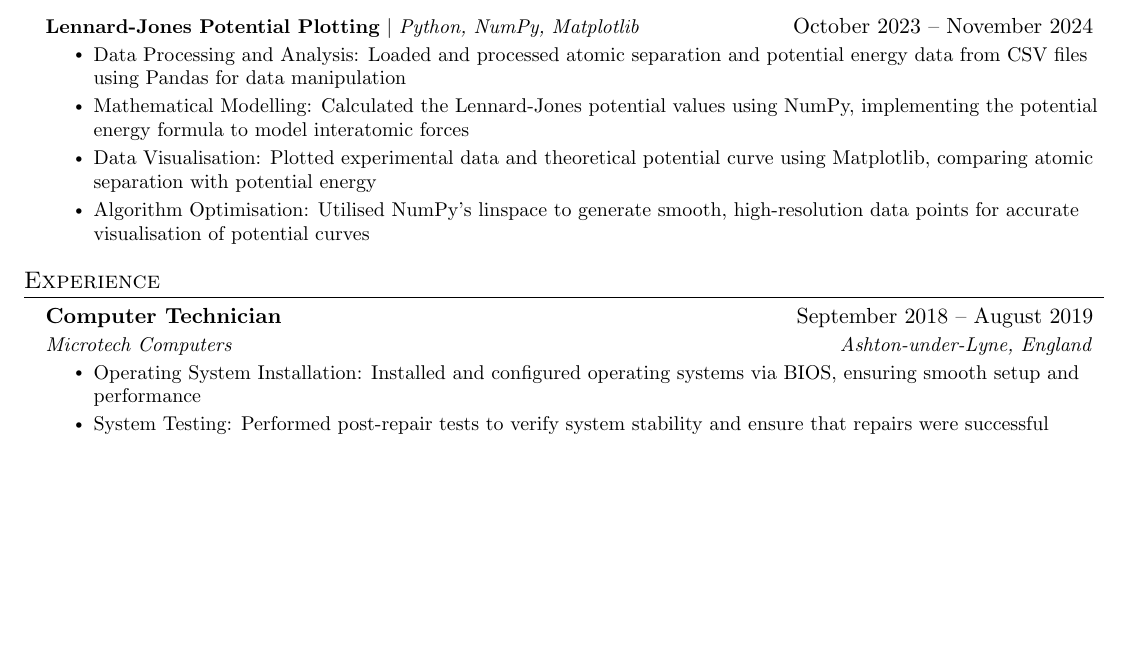
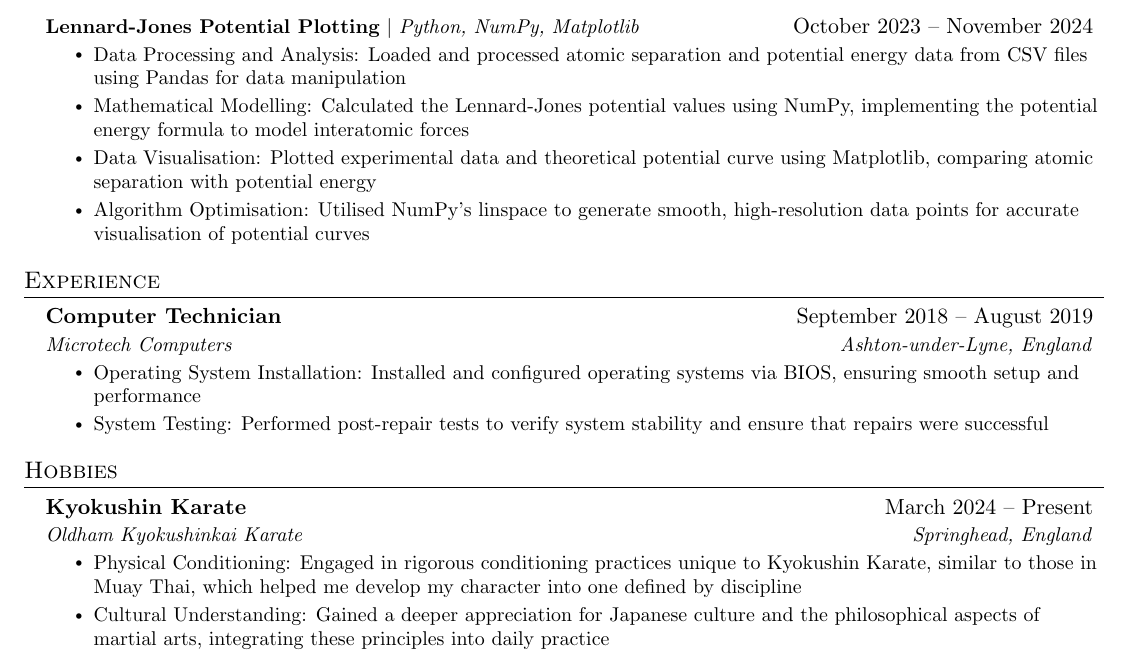
Before and after one commit to ZaherFaruk04/CV, a LaTeX CV (Zaher_Faruk_CV.tex): part of the page, cut so that both start at the same text, the shorter picture padded with empty space. Compiled offline with pdfLaTeX.

Commit message:
Update Zaher_Faruk_CV.tex
added a hobbies section

```diff
--- a/Zaher_Faruk_CV.tex
+++ b/Zaher_Faruk_CV.tex
@@ -165,34 +151,30 @@ testing and development phase}
             \resumeItem{Data Visualisation: Plotted experimental data and theoretical potential curve using Matplotlib, comparing atomic separation with potential energy}
             \resumeItem{Algorithm Optimisation: Utilised NumPy's linspace to generate smooth, high-resolution data points for accurate visualisation of potential curves}
           \resumeItemListEnd
-
     \resumeSubHeadingListEnd
 
 %-----------EXPERIENCE-----------
 \section{Experience}
   \resumeSubHeadingListStart
-% -----------Multiple Positions Heading-----------
-%    \resumeSubSubheading
-%     {Software Engineer I}{Oct 2014 - Sep 2016}
-%     \resumeItemListStart
-%        \resumeItem{Apache Beam}
-%          {Apache Beam is a unified model for defining both batch and streaming data-parallel processing pipelines}
-%     \resumeItemListEnd
-%    \resumeSubHeadingListEnd
-%-------------------------------------------
-
     \resumeSubheading
       {Computer Technician}{September 2018 -- August 2019}
       {Microtech Computers}{Ashton-under-Lyne, England}
       \resumeItemListStart
-        \resumeItem{Operating System Installation: Installed and configured
-operating systems via BIOS, ensuring smooth setup and
-performance}
+        \resumeItem{Operating System Installation: Installed and configured operating systems via BIOS, ensuring smooth setup and performance}
         \resumeItem{System Testing: Performed post-repair tests to verify system stability and ensure that repairs were successful }
     \resumeItemListEnd
+  \resumeSubHeadingListEnd
 
-%
+%-----------HOBBIES-----------
+\section{Hobbies}
+  \resumeSubHeadingListStart
+    \resumeSubheading
+      {Kyokushin Karate}{March 2024 -- Present}
+      {Oldham Kyokushinkai Karate}{Springhead, England}
+      \resumeItemListStart
+        \resumeItem{Physical Conditioning: Engaged in rigorous conditioning practices unique to Kyokushin Karate, similar to those in Muay Thai, which helped me develop my character into one defined by discipline}
+        \resumeItem{Cultural Understanding: Gained a deeper appreciation for Japanese culture and the philosophical aspects of martial arts, integrating these principles into daily practice}
+      \resumeItemListEnd
+  \resumeSubHeadingListEnd
 
-
-%-------------------------------------------
 \end{document}
```
Also changed, not shown: Zaher_Faruk_CV.tex (20 more changed lines).
